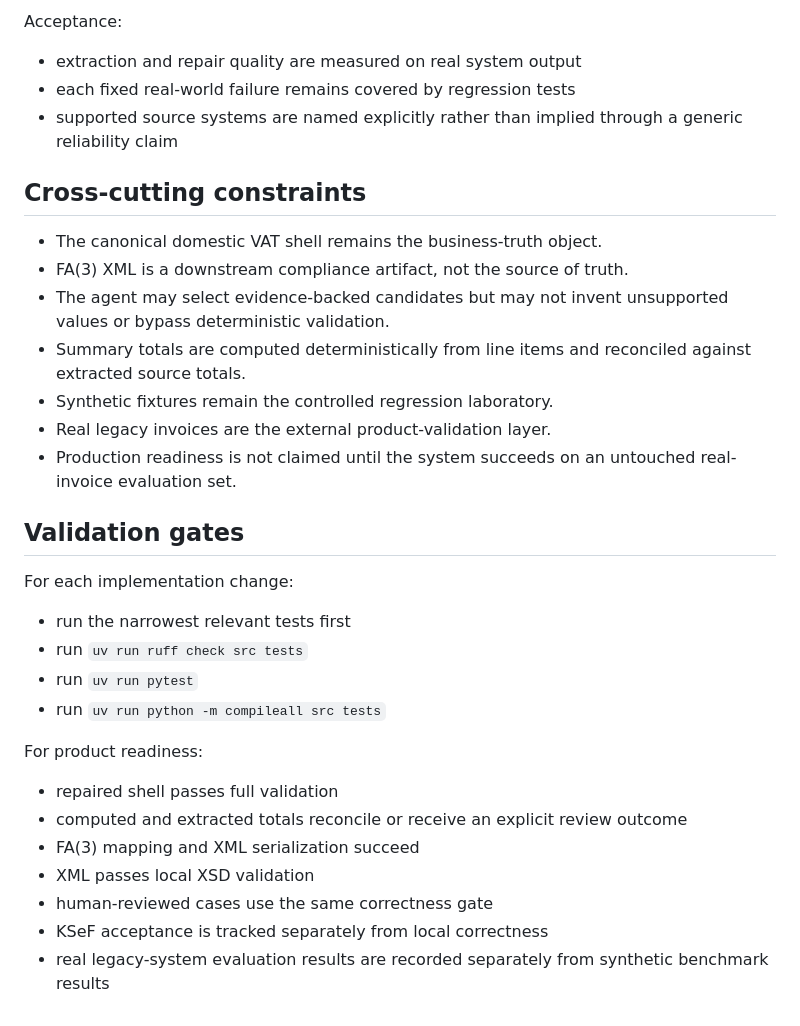
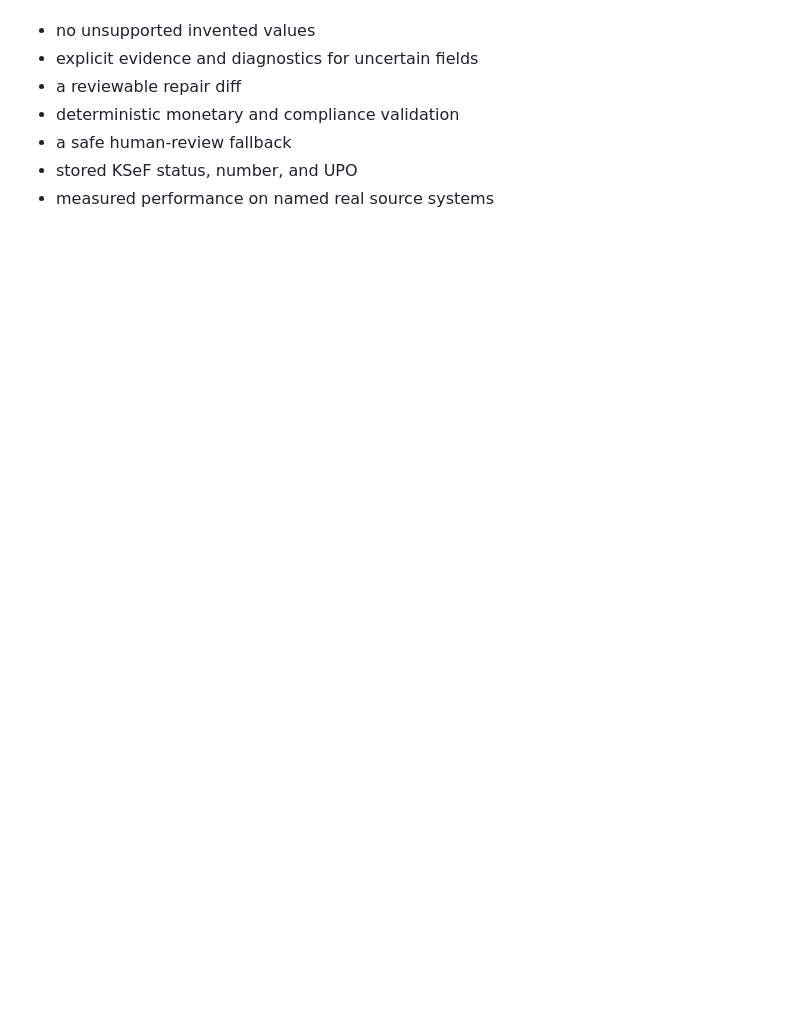
Before and after one commit to komaksym/AlfredoTheClerk, a Markdown page: ROADMAP.md, the part around one of its changes. GitHub-like rendering; blank space fills up the shorter version.

```diff
--- a/ROADMAP.md
+++ b/ROADMAP.md
@@ -158,39 +135,7 @@ Requirements:
-Acceptance:
-
-- extraction and repair quality are measured on real system output
-- each fixed real-world failure remains covered by regression tests
-- supported source systems are named explicitly rather than implied through a
-  generic reliability claim
-
-## Cross-cutting constraints
-
-- The canonical domestic VAT shell remains the business-truth object.
-- FA(3) XML is a downstream compliance artifact, not the source of truth.
-- The agent may select evidence-backed candidates but may not invent unsupported
-  values or bypass deterministic validation.
-- Summary totals are computed deterministically from line items and reconciled
-  against extracted source totals.
-- Synthetic fixtures remain the controlled regression laboratory.
-- Real legacy invoices are the external product-validation layer.
-- Production readiness is not claimed until the system succeeds on an untouched
-  real-invoice evaluation set.
-
-## Validation gates
-
-For each implementation change:
-
-- run the narrowest relevant tests first
-- run `uv run ruff check src tests`
-- run `uv run pytest`
-- run `uv run python -m compileall src tests`
-
-For product readiness:
-
-- repaired shell passes full validation
-- computed and extracted totals reconcile or receive an explicit review outcome
-- FA(3) mapping and XML serialization succeed
-- XML passes local XSD validation
-- human-reviewed cases use the same correctness gate
-- KSeF acceptance is tracked separately from local correctness
-- real legacy-system evaluation results are recorded separately from synthetic
-  benchmark results
+- no unsupported invented values
+- explicit evidence and diagnostics for uncertain fields
+- a reviewable repair diff
+- deterministic monetary and compliance validation
+- a safe human-review fallback
+- stored KSeF status, number, and UPO
+- measured performance on named real source systems
```
Also changed, not shown: other parts of ROADMAP.md (+90 -113 lines).
